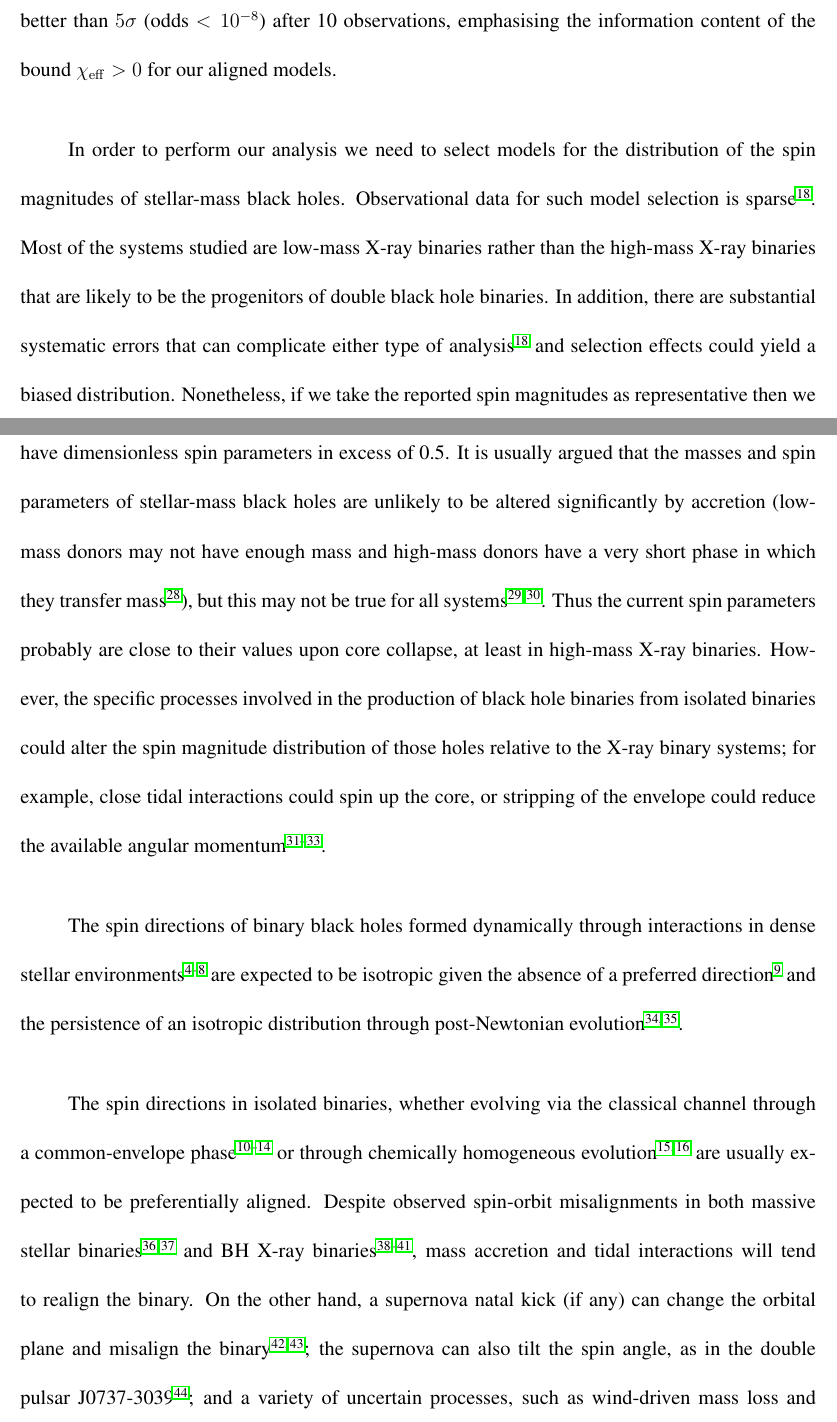
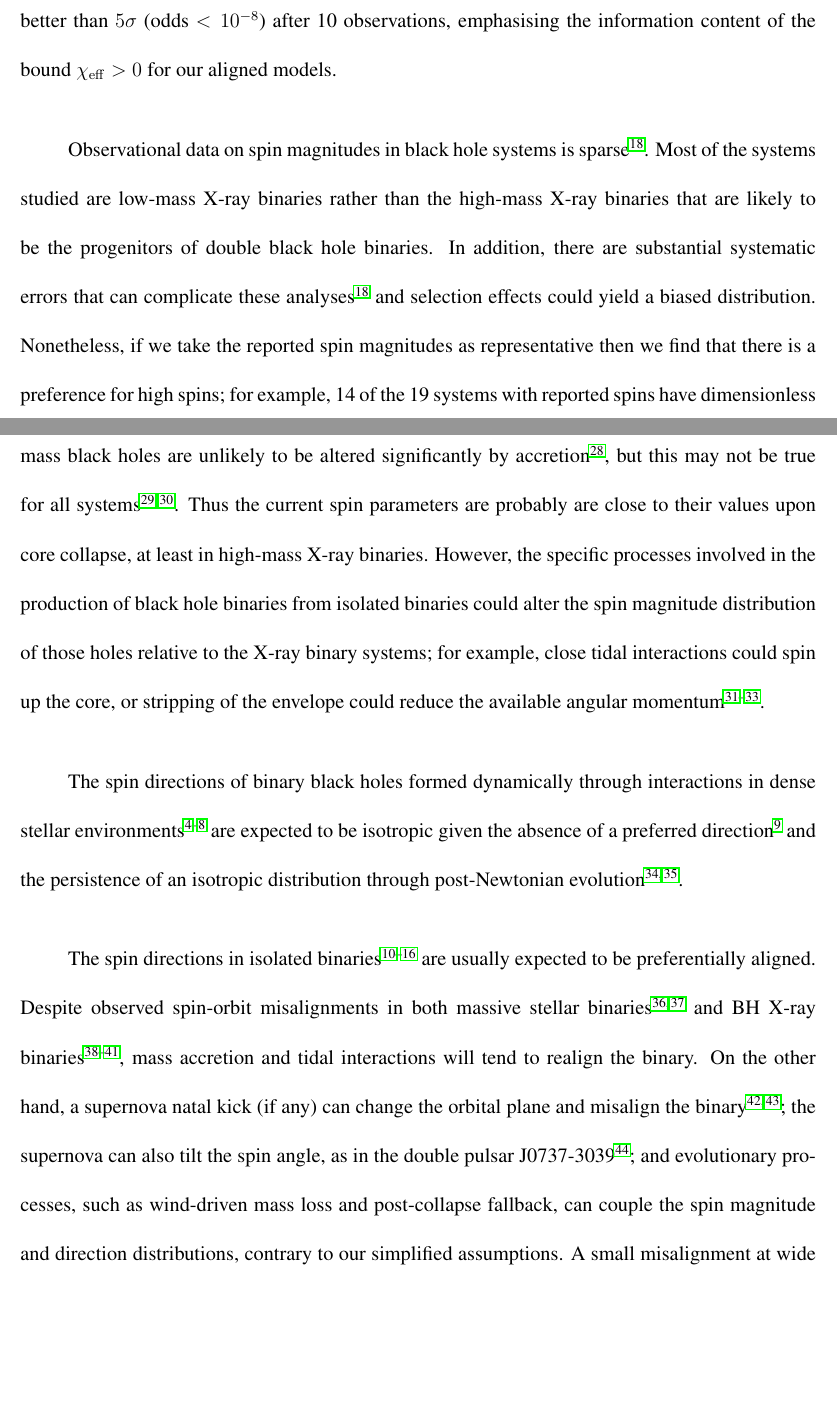
Before and after one commit to farr/AlignedVersusIsoSpin, a LaTeX paper (paper/AlignedIsotropicGW.tex): two parts of pages 10 and 11 of 30, joined at a grey line, cut so that both start at the same text, the shorter picture padded with empty space. Compiled offline with pdfLaTeX.

Commit message:
Close #17, tightening language in 'summary' paragraphs.

```diff
--- a/paper/AlignedIsotropicGW.tex
+++ b/paper/AlignedIsotropicGW.tex
@@ -325,31 +325,27 @@ distinguished from such a population at better than $5\sigma$ (odds
 $< 10^{-8}$) after 10 observations, emphasising the information
 content of the bound $\chieff > 0$ for our aligned models.
 
-In order to perform our analysis we need to select models for the
-distribution of the spin magnitudes of stellar-mass black holes.
-Observational data for such model selection is
+Observational data on spin magnitudes in black hole systems is
 sparse\cite{2015PhR...548....1M}.  Most of the systems studied are
 low-mass X-ray binaries rather than the high-mass X-ray binaries that
 are likely to be the progenitors of double black hole binaries.  In
 addition, there are substantial systematic errors that can complicate
-either type of analysis\cite{2015PhR...548....1M} and selection
-effects could yield a biased distribution. Nonetheless, if we take the
-reported spin magnitudes as representative then we find that there is
-a preference for high spins; for example, 14 of the 19 systems with
-reported spins have dimensionless spin parameters in excess of 0.5.
-It is usually argued that the masses and spin parameters of
-stellar-mass black holes are unlikely to be altered significantly by
-accretion (low-mass donors may not have enough mass and high-mass
-donors have a very short phase in which they transfer
-mass\cite{1999MNRAS.305..654K}), but this may not be true for all
+these analyses\cite{2015PhR...548....1M} and selection effects could
+yield a biased distribution. Nonetheless, if we take the reported spin
+magnitudes as representative then we find that there is a preference
+for high spins; for example, 14 of the 19 systems with reported spins
+have dimensionless spin parameters in excess of 0.5.  It is usually
+argued that the masses and spin parameters of stellar-mass black holes
+are unlikely to be altered significantly by
+accretion\cite{1999MNRAS.305..654K}, but this may not be true for all
 systems\cite{2003MNRAS.341..385P,2015ApJ...800...17F}.  Thus the
-current spin parameters probably are close to their values upon core
-collapse, at least in high-mass X-ray binaries.  However, the specific
-processes involved in the production of black hole binaries from
-isolated binaries could alter the spin magnitude distribution of those
-holes relative to the X-ray binary systems; for example, close tidal
-interactions could spin up the core, or stripping of the envelope
-could reduce the available angular
+current spin parameters are probably are close to their values upon
+core collapse, at least in high-mass X-ray binaries.  However, the
+specific processes involved in the production of black hole binaries
+from isolated binaries could alter the spin magnitude distribution of
+those holes relative to the X-ray binary systems; for example, close
+tidal interactions could spin up the core, or stripping of the
+envelope could reduce the available angular
 momentum\cite{2016MNRAS.462..844K,2017arXiv170200885Z,2017arXiv170203952H}.
 
 The spin directions of binary black holes formed dynamically through
@@ -360,13 +356,10 @@ direction\cite{2016ApJ...832L...2R} and the persistence of an
 isotropic distribution through post-Newtonian
 evolution\cite{2004PhRvD..70l4020S,2007ApJ...661L.147B}.
 
-The spin directions in isolated binaries, whether evolving via the
-classical channel through a common-envelope
-phase\cite{TutukovYungelson:1973,TutukovYungelson:1993,Lipunov:1997,2016Natur.534..512B,Stevenson:2017}
-or through chemically homogeneous
-evolution\cite{MandeldeMink:2016,Marchant:2016} are usually expected
-to be preferentially aligned.  Despite observed spin-orbit
-misalignments in both massive stellar
+The spin directions in isolated
+binaries\cite{TutukovYungelson:1973,TutukovYungelson:1993,Lipunov:1997,2016Natur.534..512B,Stevenson:2017,MandeldeMink:2016,Marchant:2016}
+are usually expected to be preferentially aligned.  Despite observed
+spin-orbit misalignments in both massive stellar
 binaries\cite{Albrecht:2009,2014ApJ...785...83A} and BH X-ray
 binaries\cite{Orosz:2001,Martin:2008b,Martin:2008,MorningstarMiller:2014},
 mass accretion and tidal interactions will tend to realign the binary.
@@ -374,5 +367,7 @@ On the other hand, a supernova natal kick (if any) can change the
 orbital plane and misalign the
 binary\cite{2000ApJ...541..319K,2013PhRvD..87j4028G}; the supernova
 can also tilt the spin angle, as in the double pulsar
-J0737-3039\cite{2011ApJ...742...81F}; and a variety of uncertain
-processes, such as wind-driven mass loss and post-collapse fallback,
+J0737-3039\cite{2011ApJ...742...81F}; and evolutionary processes, such
+as wind-driven mass loss and post-collapse fallback, can couple the
+spin magnitude and direction distributions, contrary to our simplified
+assumptions.  A small misalignment at wide separation can also evolve
```
Also changed, not shown: paper/AlignedIsotropicGW.pdf, paper/AlignedIsotropicGW.tex (9 more changed lines).
